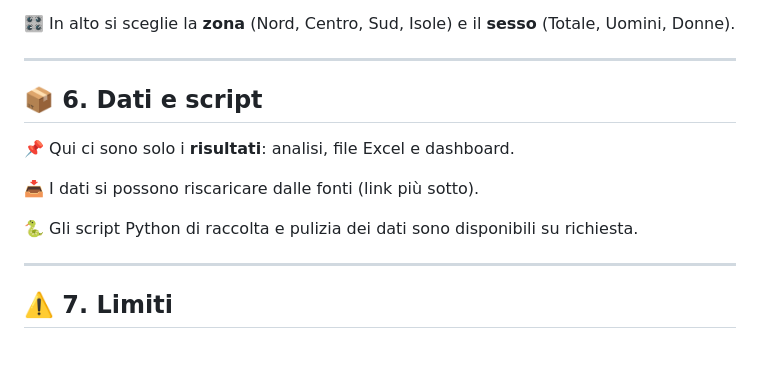
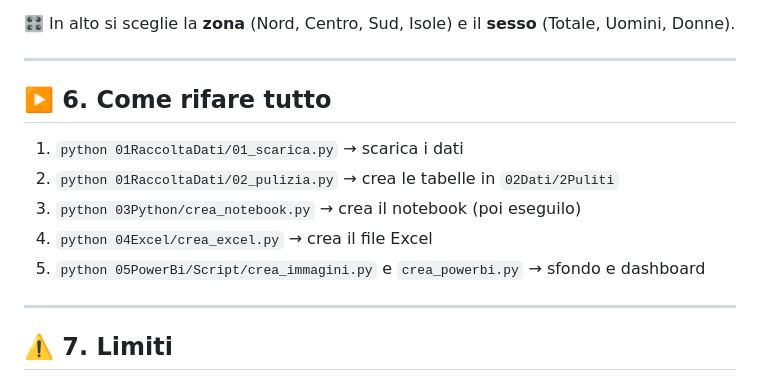
Before and after one commit to FreAuto/SperanzaDiVitaProvince, a Markdown page: README.md, the part around one of its changes. GitHub-like rendering; blank space fills up the shorter version.

```diff
--- a/README.md
+++ b/README.md
@@ -130,13 +114,13 @@ ISTAT BES regionale ───────┘   (1GrezziNonPuliti)
 
 ---
 
-## 📦 6. Dati e script
+## ▶️ 6. Come rifare tutto
 
-📌 Qui ci sono solo i **risultati**: analisi, file Excel e dashboard.
-
-📥 I dati si possono riscaricare dalle fonti (link più sotto).
-
-🐍 Gli script Python di raccolta e pulizia dei dati sono disponibili su richiesta.
+1. `python 01RaccoltaDati/01_scarica.py` → scarica i dati
+2. `python 01RaccoltaDati/02_pulizia.py` → crea le tabelle in `02Dati/2Puliti`
+3. `python 03Python/crea_notebook.py` → crea il notebook (poi eseguilo)
+4. `python 04Excel/crea_excel.py` → crea il file Excel
+5. `python 05PowerBi/Script/crea_immagini.py` e `crea_powerbi.py` → sfondo e dashboard
 
 ---
 
```
Also changed, not shown: other parts of README.md (+10 -26 lines), copertina.png (added).
